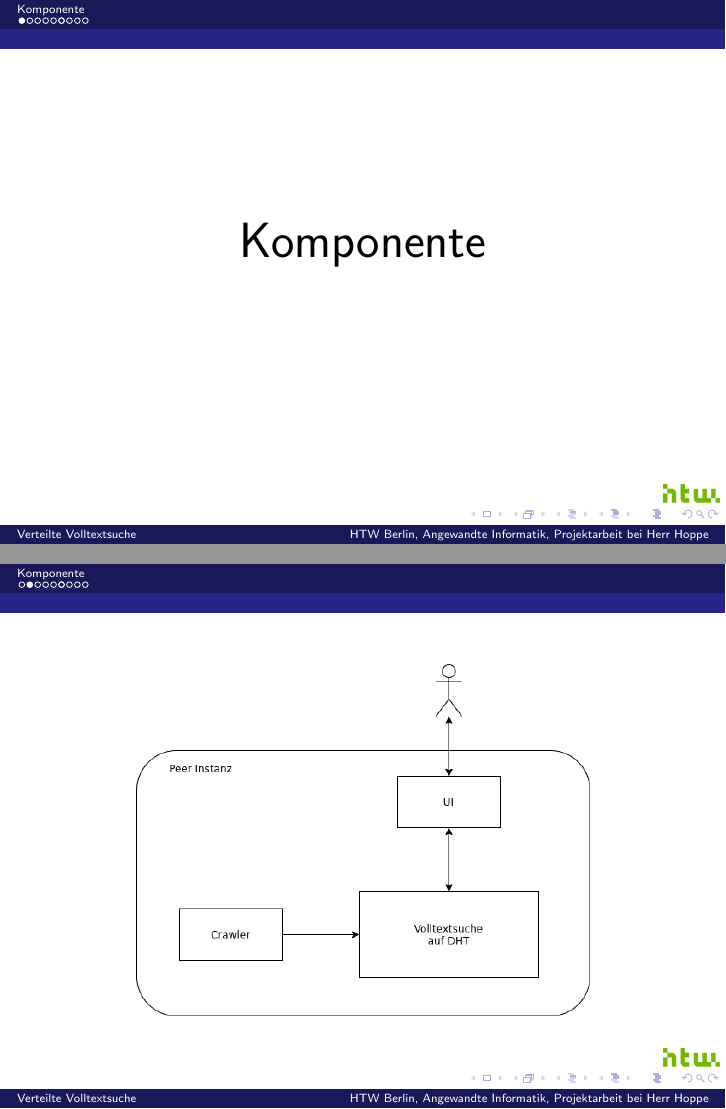
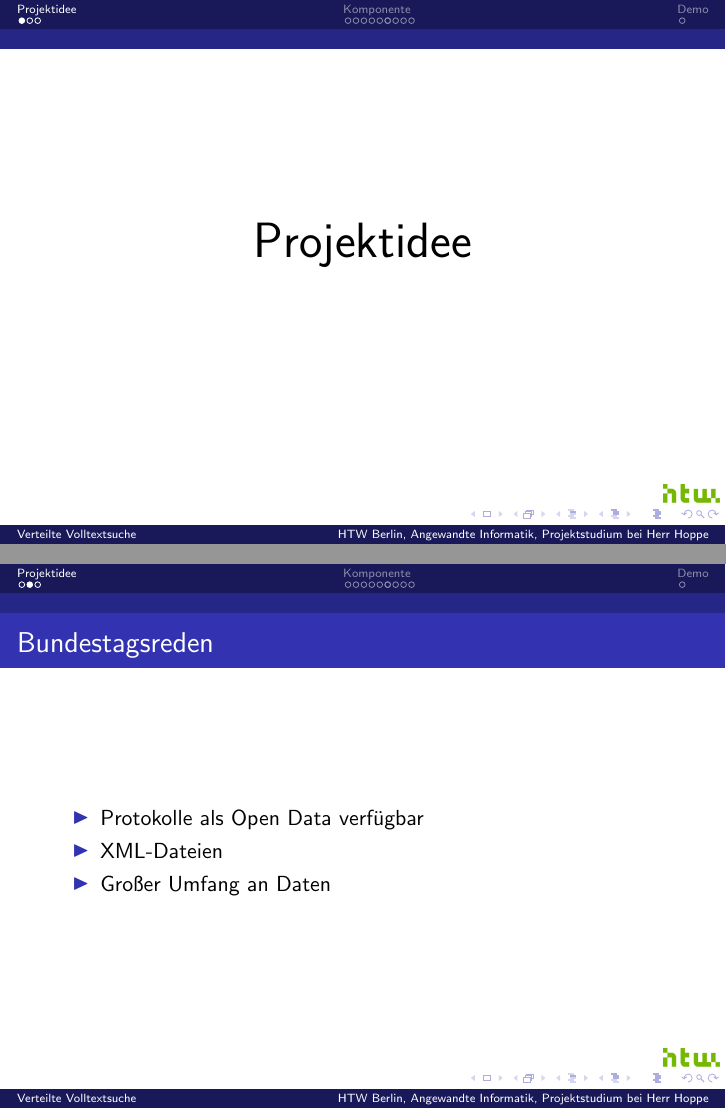
Before and after one commit to htw-projekt-p2p-volltextsuche/vortrag, LaTeX slides (slides.tex): pages 2 and 3 of 11 before the commit and pages 2 and 3 of 15 after it, joined at a grey line. Compiled offline with pdfLaTeX.

Commit message:
Added slides about project idea and demo slide at the end

```diff
--- a/slides.tex
+++ b/slides.tex
@@ -18,9 +18,9 @@
 
 \title{Verteilte Volltextsuche}
 \subtitle{}
-\author{Jonathan Neidel, 573619}
+\author{Jonathan Neidel - 573619, Emma Calewaert - 571460}
 \date{Juni 2021}
-\institute{HTW Berlin, Angewandte Informatik, Projektarbeit bei Herr Hoppe}
+\institute{HTW Berlin, Angewandte Informatik, Projektstudium bei Herr Hoppe}
 \logo{\includegraphics[width=1cm]{logo}}
 
 % theme + color theme
@@ -31,3 +31,19 @@
 
 \begin{document}
 \frame{\titlepage}
+
+\section{Projektidee}
+\begin{frame}
+  \begin{center}
+    {\Huge Projektidee}
+  \end{center}
+\end{frame}
+
+\begin{frame}
+  \frametitle{Bundestagsreden}
+  \begin{itemize}
+    \item Protokolle als Open Data verfügbar
+    \item XML-Dateien
+    \item Großer Umfang an Daten
+  \end{itemize}
+\end{frame}
@@ -117,6 +148,12 @@
   <++>
 \end{frame}
 
+\section{Demo}
+\begin{frame}
+  \begin{center}
+    {\Huge Demo}
+  \end{center}
+\end{frame}
 % <++>
 
 \end{document}
```
Also changed, not shown: slides.tex (15 more changed lines).
